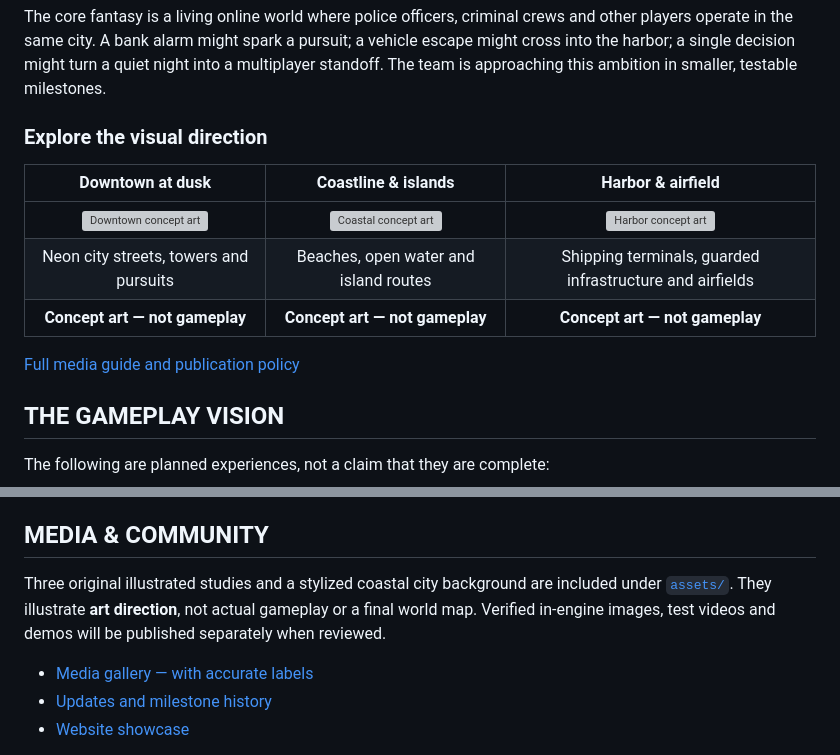
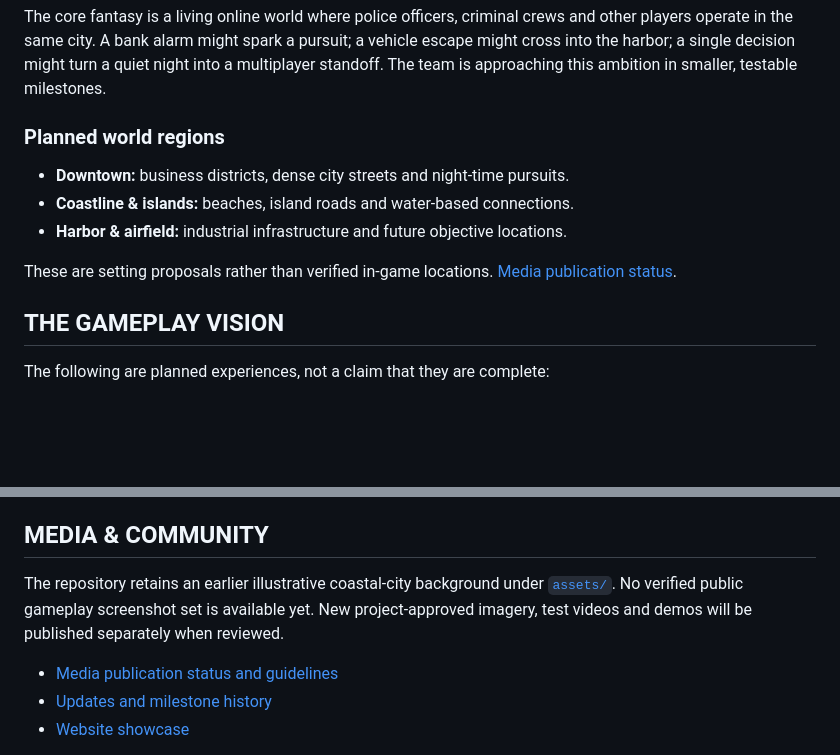
Before and after one commit to BlackspurENT/GRAND-COAST-OUTLAWS, a Markdown page: README.md, 2 parts joined by grey strips. Drawn GitHub-style; blank space fills up the shorter version; grey boxes are pictures that could not be loaded.

Commit message:
Remove rejected concept graphics from public GCO presentation

```diff
--- a/README.md
+++ b/README.md
@@ -23,15 +22,13 @@ Picture a fictional coastal metropolis with dense business districts, nightlife,
 
 The core fantasy is a living online world where police officers, criminal crews and other players operate in the same city. A bank alarm might spark a pursuit; a vehicle escape might cross into the harbor; a single decision might turn a quiet night into a multiplayer standoff. The team is approaching this ambition in smaller, testable milestones.
 
-### Explore the visual direction
+### Planned world regions
 
-| Downtown at dusk | Coastline & islands | Harbor & airfield |
-| :---: | :---: | :---: |
-| ![Downtown concept art](assets/gco-downtown-concept.svg) | ![Coastal concept art](assets/gco-coast-concept.svg) | ![Harbor concept art](assets/gco-harbor-concept.svg) |
-| Neon city streets, towers and pursuits | Beaches, open water and island routes | Shipping terminals, guarded infrastructure and airfields |
-| **Concept art — not gameplay** | **Concept art — not gameplay** | **Concept art — not gameplay** |
+- **Downtown:** business districts, dense city streets and night-time pursuits.
+- **Coastline & islands:** beaches, island roads and water-based connections.
+- **Harbor & airfield:** industrial infrastructure and future objective locations.
 
-[Full media guide and publication policy](docs/MEDIA.md)
+These are setting proposals rather than verified in-game locations. [Media publication status](docs/MEDIA.md).
 
 ## THE GAMEPLAY VISION
 
@@ -65,9 +62,9 @@ Those reports **do not** demonstrate a completed multiplayer game, finished heis
 
 ## MEDIA & COMMUNITY
 
-Three original illustrated studies and a stylized coastal city background are included under [`assets/`](assets/). They illustrate **art direction**, not actual gameplay or a final world map. Verified in-engine images, test videos and demos will be published separately when reviewed.
+The repository retains an earlier illustrative coastal-city background under [`assets/`](assets/). No verified public gameplay screenshot set is available yet. New project-approved imagery, test videos and demos will be published separately when reviewed.
 
-- [Media gallery — with accurate labels](docs/MEDIA.md)
+- [Media publication status and guidelines](docs/MEDIA.md)
 - [Updates and milestone history](docs/UPDATES.md)
 - [Website showcase](index.html)
 
```
Also changed, not shown: other parts of README.md (+0 -1 lines).
